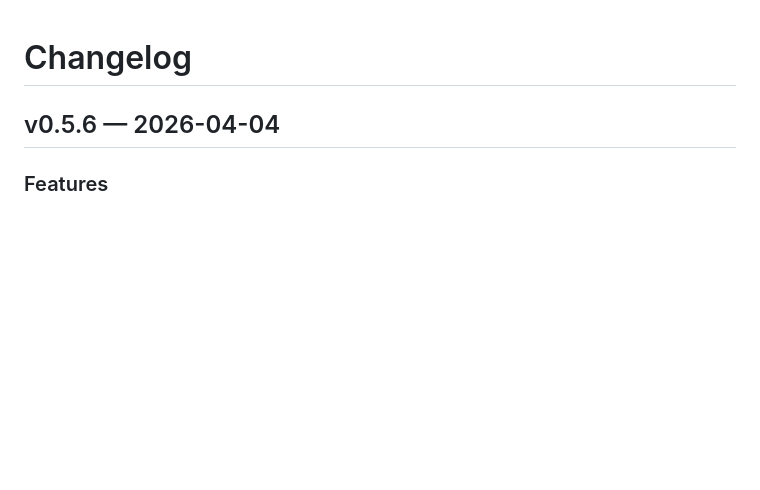
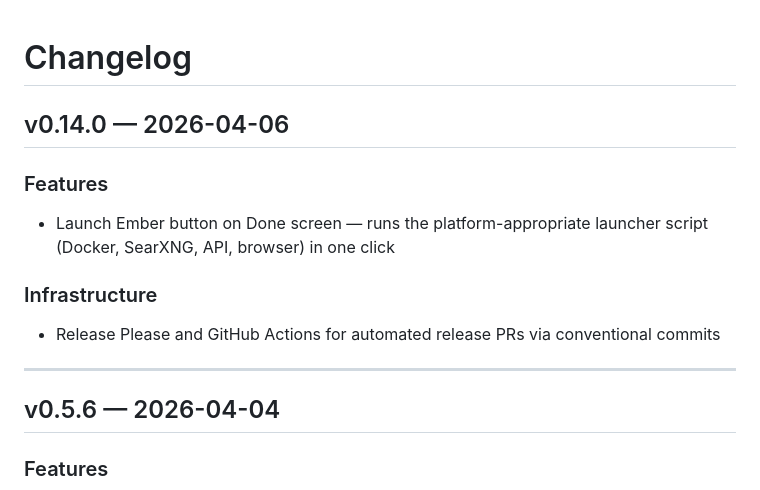
Before and after one commit to niansahc/ember-2-installer, a Markdown page: CHANGELOG.md, the part around the change. Drawn GitHub-style; blank space fills up the shorter version.

Commit message:
chore: add v0.14.0 CHANGELOG entry
Co-Authored-By: Claude Opus 4.6 (1M context) <noreply@anthropic.com>

```diff
--- a/CHANGELOG.md
+++ b/CHANGELOG.md
@@ -1,4 +1,14 @@
 # Changelog
+
+## v0.14.0 — 2026-04-06
+
+### Features
+- Launch Ember button on Done screen — runs the platform-appropriate launcher script (Docker, SearXNG, API, browser) in one click
+
+### Infrastructure
+- Release Please and GitHub Actions for automated release PRs via conventional commits
+
+---
 
 ## v0.5.6 — 2026-04-04
 
```
